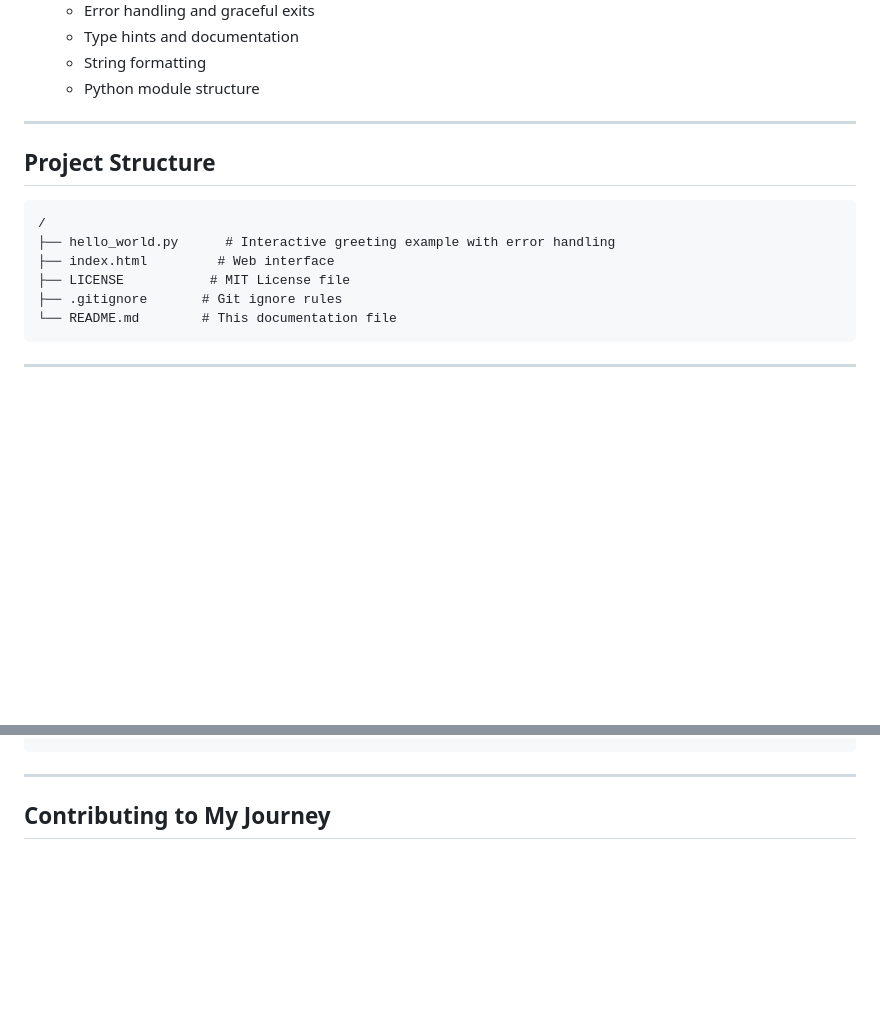
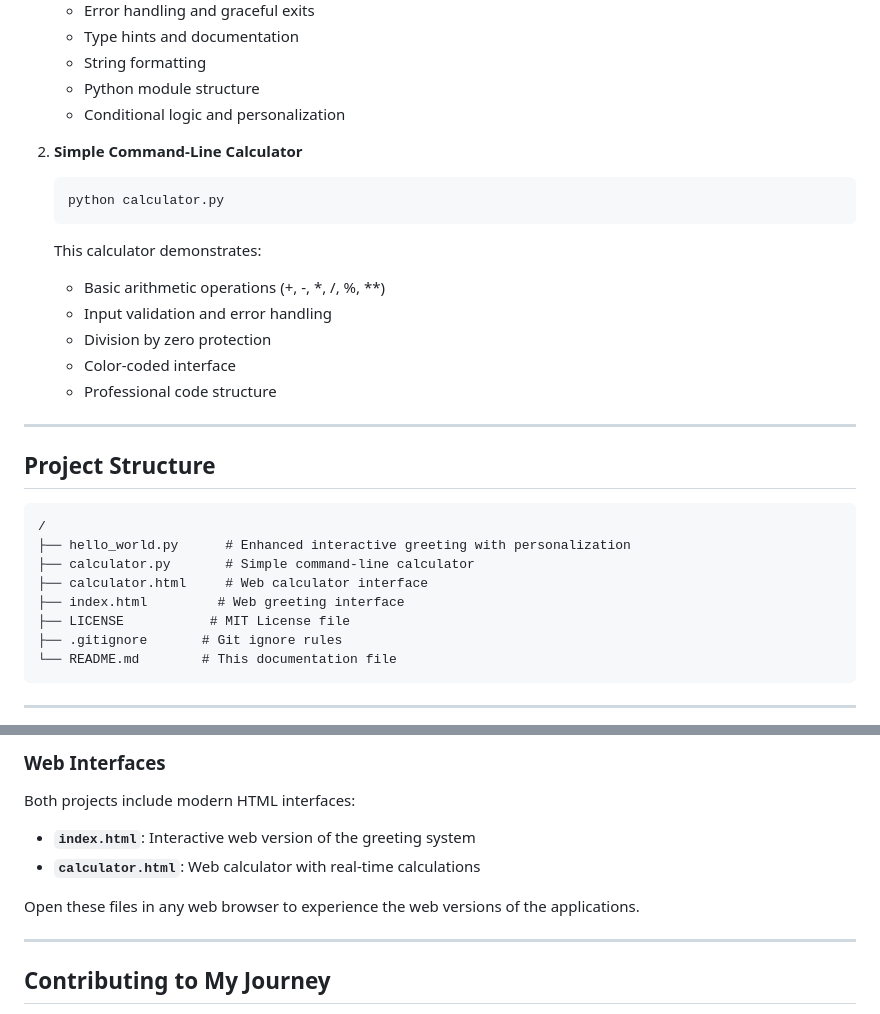
Before and after one commit to MusaAbdelsayed/AI_Native_Journey, a Markdown page: README.md, 2 parts joined by grey strips. GitHub-like rendering; blank space fills up the shorter version.

````diff
--- a/README.md
+++ b/README.md
@@ -93,6 +93,18 @@ Each example in this repository comes with its own instructions. Here's how to r
    - Type hints and documentation
    - String formatting
    - Python module structure
+   - Conditional logic and personalization
+
+2. **Simple Command-Line Calculator**
+   ```bash
+   python calculator.py
+   ```
+   This calculator demonstrates:
+   - Basic arithmetic operations (+, -, *, /, %, **)
+   - Input validation and error handling
+   - Division by zero protection
+   - Color-coded interface
+   - Professional code structure
 
 ---
 
@@ -100,8 +112,10 @@ Each example in this repository comes with its own instructions. Here's how to r
 
 ```
 /
-├── hello_world.py      # Interactive greeting example with error handling
-├── index.html         # Web interface
+├── hello_world.py      # Enhanced interactive greeting with personalization
+├── calculator.py       # Simple command-line calculator
+├── calculator.html     # Web calculator interface
+├── index.html         # Web greeting interface
 ├── LICENSE           # MIT License file
 ├── .gitignore       # Git ignore rules
 └── README.md        # This documentation file
@@ -148,3 +213,11 @@ Hello, Musa! Welcome to the program!
+### Web Interfaces
+
+Both projects include modern HTML interfaces:
+
+- **`index.html`**: Interactive web version of the greeting system
+- **`calculator.html`**: Web calculator with real-time calculations
+
+Open these files in any web browser to experience the web versions of the applications.
 
 ---
 
````
Also changed, not shown: other parts of README.md (+57 -6 lines).
